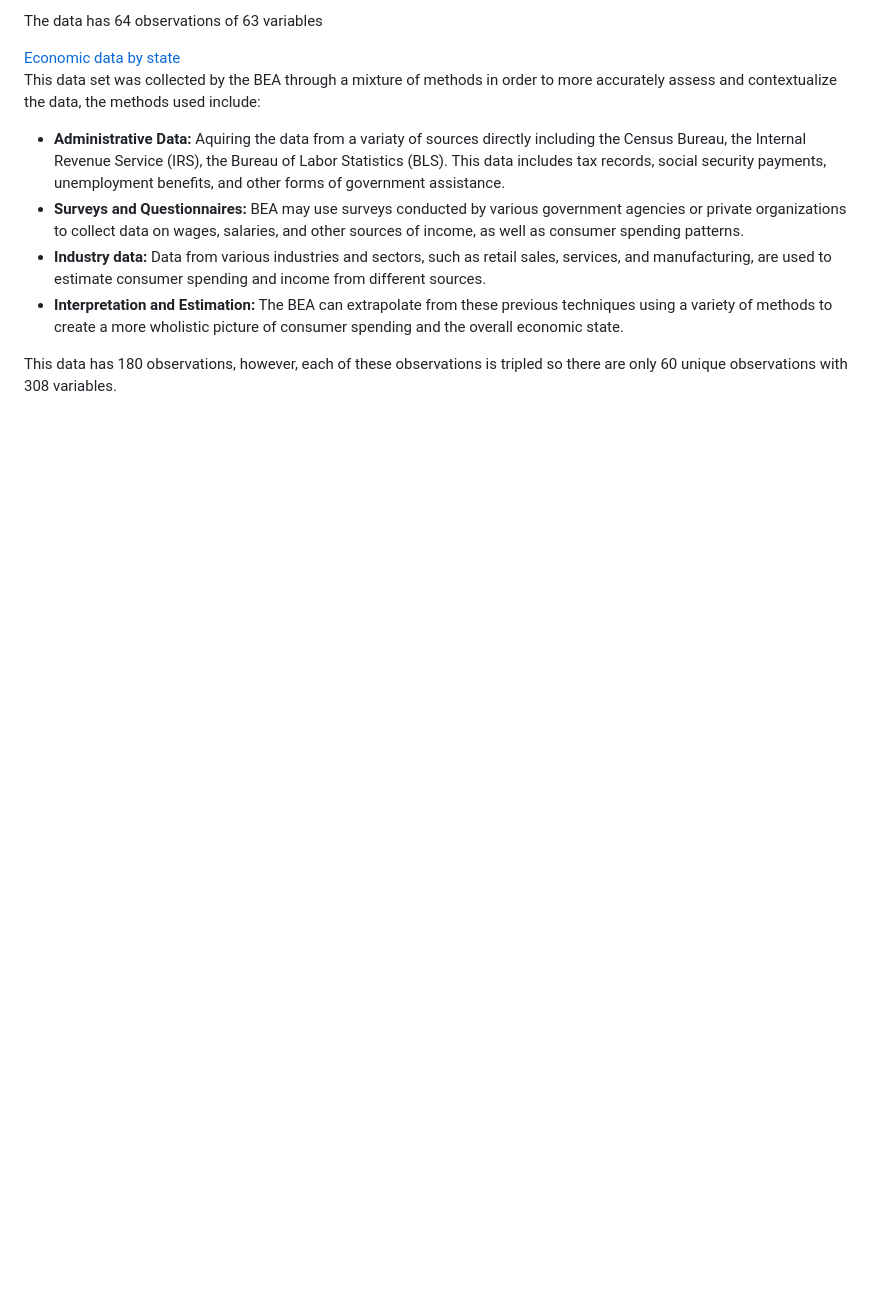
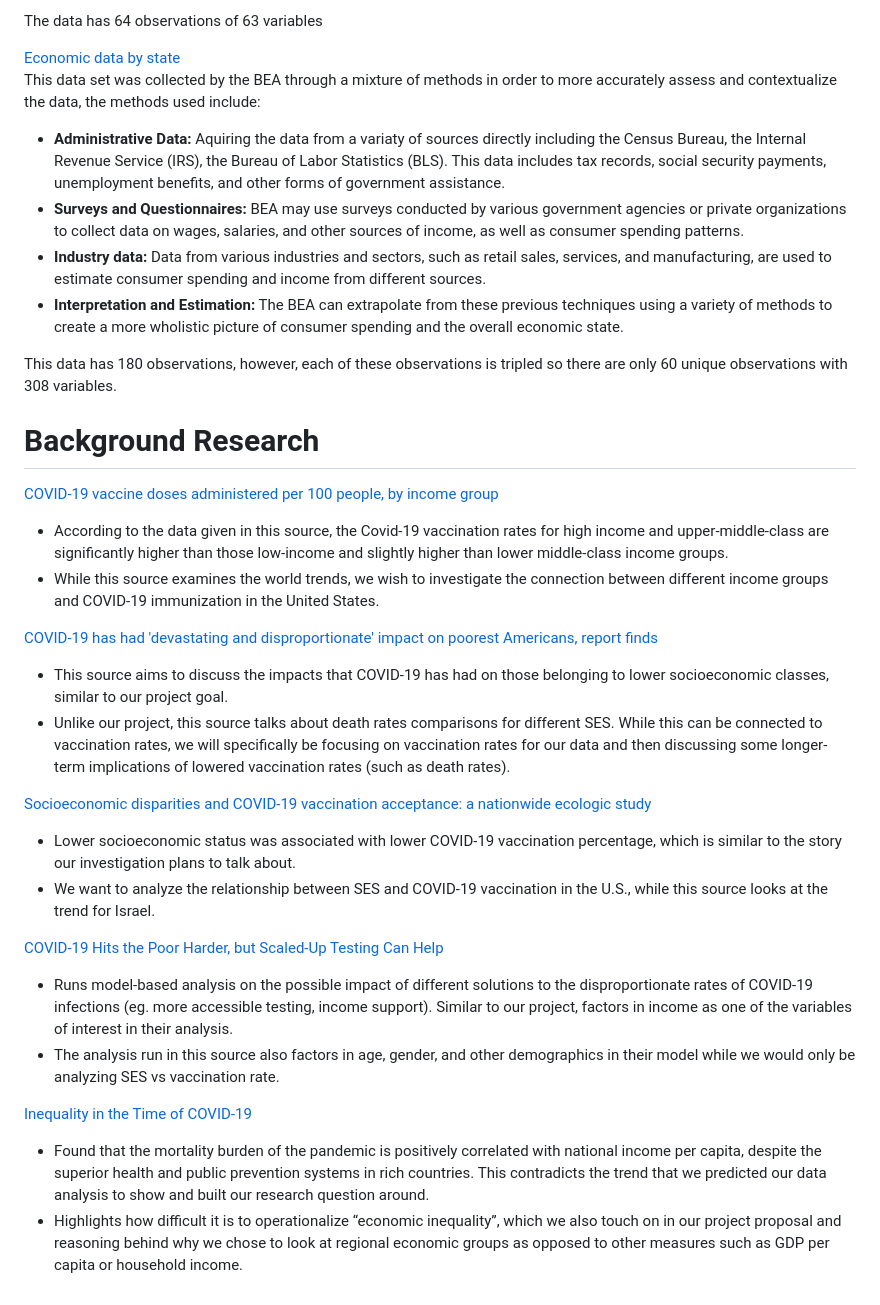
Before and after one commit to INFO-201-Fall-2023/final-project-repositories-bestinfo201project, a Markdown page: README.md, the part around the change printed below. Drawn GitHub-style; blank space fills up the shorter version.

```diff
--- a/README.md
+++ b/README.md
@@ -28,3 +30,25 @@ This data set was collected by the BEA through a mixture of methods in order to
 - **Interpretation and Estimation:** The BEA can extrapolate from these previous techniques using a variety of methods to create a more wholistic picture of consumer spending and the overall economic state.
 
 This data has 180 observations, however, each of these observations is tripled so there are only 60 unique observations with 308 variables.
+
+# Background Research
+
+[COVID-19 vaccine doses administered per 100 people, by income group](https://ourworldindata.org/grapher/cumulative-covid-vaccinations-income-group)
+- According to the data given in this source, the Covid-19 vaccination rates for high income and upper-middle-class are significantly higher than those low-income and slightly higher than lower middle-class income groups.
+- While this source examines the world trends, we wish to investigate the connection between different income groups and COVID-19 immunization in the United States.
+
+[COVID-19 has had 'devastating and disproportionate' impact on poorest Americans, report finds](https://abcnews.go.com/Health/covid-19-devastating-disproportionate-impact-poorest-americans-report/story?id=83893515#:~:text=Stream%20on-,COVID%2D19%20has%20had%20'devastating%20and%20disproportionate'%20impact%20on,death%20rates%20of%20wealthy%20Americans.&text=Photographer%20Julia%20Rendleman%20uses%20her,in%20America%20throughout%20the%20pandemic.)
+- This source aims to discuss the impacts that COVID-19 has had on those belonging to lower socioeconomic classes, similar to our project goal.
+- Unlike our project, this source talks about death rates comparisons for different SES. While this can be connected to vaccination rates, we will specifically be focusing on vaccination rates for our data and then discussing some longer-term implications of lowered vaccination rates (such as death rates).
+
+[Socioeconomic disparities and COVID-19 vaccination acceptance: a nationwide ecologic study](https://www.ncbi.nlm.nih.gov/pmc/articles/PMC8183100/)
+- Lower socioeconomic status was associated with lower COVID-19 vaccination percentage, which is similar to the story our investigation plans to talk about.
+- We want to analyze the relationship between SES and COVID-19 vaccination in the U.S., while this source looks at the trend for Israel.
+
+[COVID-19 Hits the Poor Harder, but Scaled-Up Testing Can Help](https://www.imf.org/en/Blogs/Articles/2020/12/03/blog-covid-19-hits-the-poor-harder-but-scaled-up-testing-can-help)
+- Runs model-based analysis on the possible impact of different solutions to the disproportionate rates of COVID-19 infections (eg. more accessible testing, income support). Similar to our project, factors in income as one of the variables of interest in their analysis.
+- The analysis run in this source also factors in age, gender, and other demographics in their model while we would only be analyzing SES vs vaccination rate.
+
+[Inequality in the Time of COVID-19](https://www.imf.org/external/pubs/ft/fandd/2021/06/inequality-and-covid-19-ferreira.htm)
+- Found that the mortality burden of the pandemic is positively correlated with national income per capita, despite the superior health and public prevention systems in rich countries. This contradicts the trend that we predicted our data analysis to show and built our research question around.
+- Highlights how difficult it is to operationalize “economic inequality”, which we also touch on in our project proposal and reasoning behind why we chose to look at regional economic groups as opposed to other measures such as GDP per capita or household income.
```
Also changed, not shown: other parts of README.md (+6 -4 lines).
